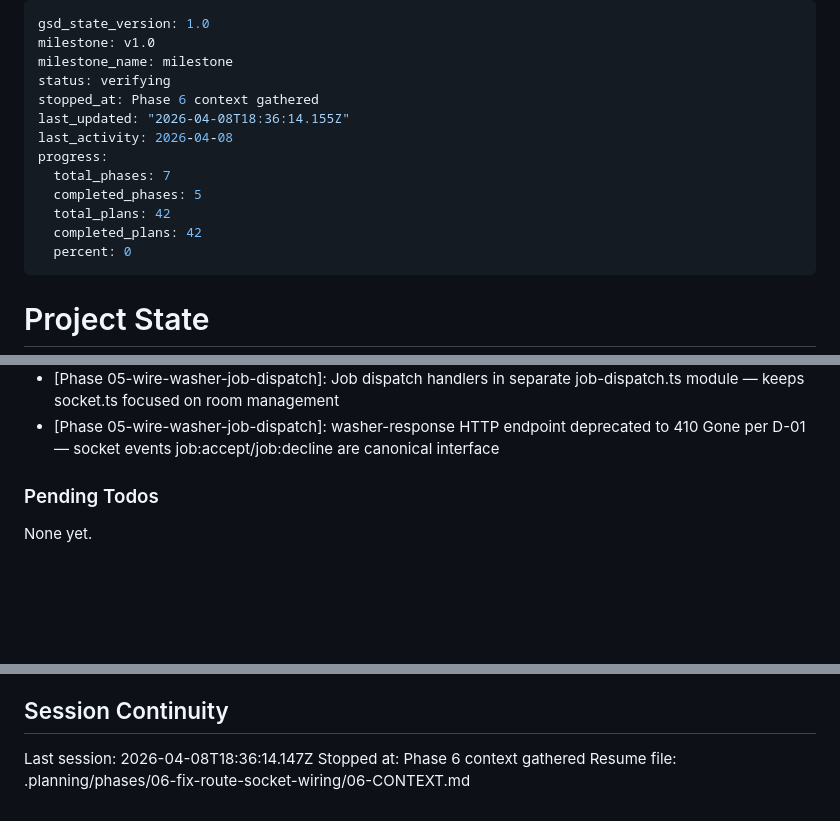
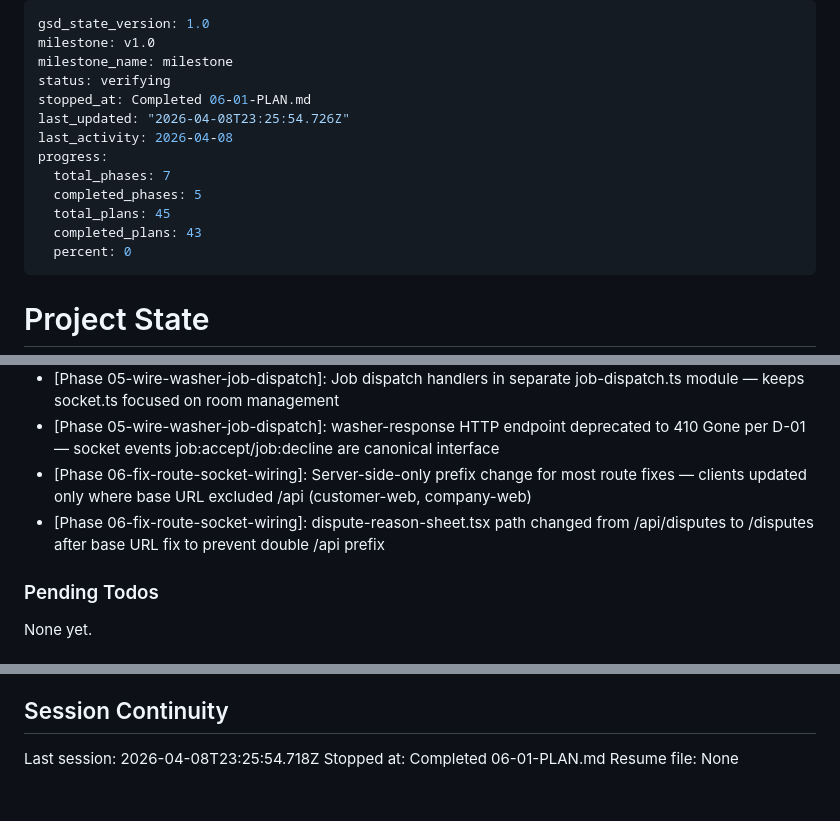
Before and after one commit to cleanly2026/cleanly, a Markdown page: .planning/STATE.md, 3 parts joined by grey strips. Rendered like a GitHub page; blank space fills up the shorter version.

Commit message:
docs(06-01): complete fix-route-prefix plan summary and state update
- Created 06-01-SUMMARY.md with task results and verification
- STATE.md updated with decisions and metrics
- ROADMAP.md updated — phase 6 In Progress (1/3 plans complete)

```diff
--- a/.planning/STATE.md
+++ b/.planning/STATE.md
@@ -3,14 +3,14 @@ gsd_state_version: 1.0
 milestone: v1.0
 milestone_name: milestone
 status: verifying
-stopped_at: Phase 6 context gathered
-last_updated: "2026-04-08T18:36:14.155Z"
+stopped_at: Completed 06-01-PLAN.md
+last_updated: "2026-04-08T23:25:54.726Z"
 last_activity: 2026-04-08
 progress:
   total_phases: 7
   completed_phases: 5
-  total_plans: 42
-  completed_plans: 42
+  total_plans: 45
+  completed_plans: 43
   percent: 0
 ---
 
@@ -154,6 +155,8 @@ Recent decisions affecting current work:
 - [Phase 04]: Active Washers stat remains stub (value=0) -- no washer-online count API endpoint exists
 - [Phase 05-wire-washer-job-dispatch]: Job dispatch handlers in separate job-dispatch.ts module — keeps socket.ts focused on room management
 - [Phase 05-wire-washer-job-dispatch]: washer-response HTTP endpoint deprecated to 410 Gone per D-01 — socket events job:accept/job:decline are canonical interface
+- [Phase 06-fix-route-socket-wiring]: Server-side-only prefix change for most route fixes — clients updated only where base URL excluded /api (customer-web, company-web)
+- [Phase 06-fix-route-socket-wiring]: dispute-reason-sheet.tsx path changed from /api/disputes to /disputes after base URL fix to prevent double /api prefix
 
 ### Pending Todos
 
@@ -174,6 +177,6 @@ None yet.
 
 ## Session Continuity
 
-Last session: 2026-04-08T18:36:14.147Z
-Stopped at: Phase 6 context gathered
-Resume file: .planning/phases/06-fix-route-socket-wiring/06-CONTEXT.md
+Last session: 2026-04-08T23:25:54.718Z
+Stopped at: Completed 06-01-PLAN.md
+Resume file: None
```
Also changed, not shown: other parts of .planning/STATE.md (+1 -0 lines), .planning/ROADMAP.md (+2 -2 lines), 1 other file.
